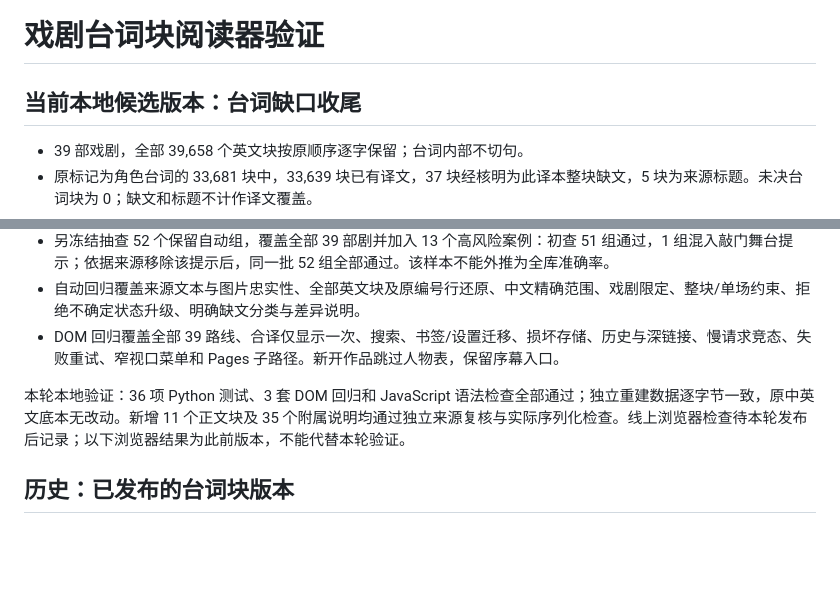
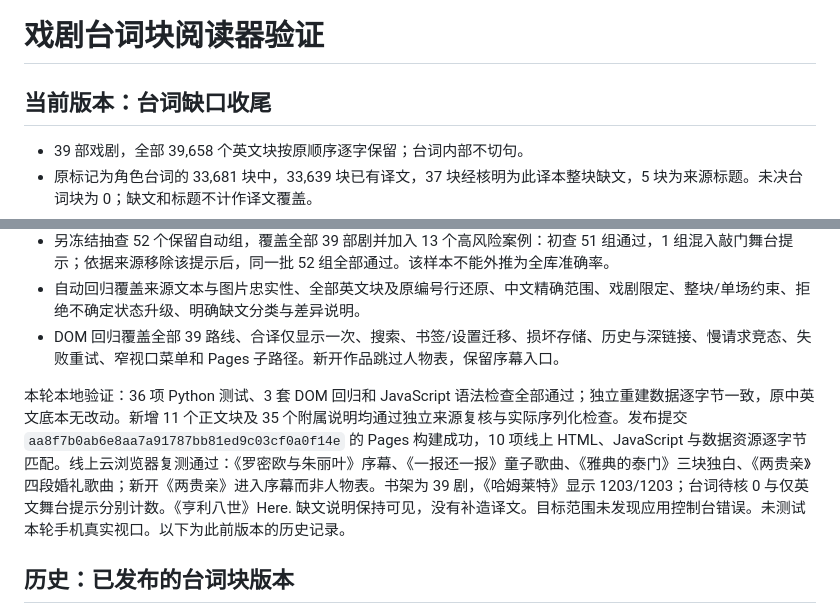
Before and after one commit to bzy-debug/shakespeare, a Markdown page: preview/QA.md, 2 parts joined by grey strips. Drawn GitHub-style; blank space fills up the shorter version.

Commit message:
Record final deployed play-reader verification

```diff
--- a/preview/QA.md
+++ b/preview/QA.md
@@ -1,6 +1,6 @@
 # 戏剧台词块阅读器验证
 
-## 当前本地候选版本：台词缺口收尾
+## 当前版本：台词缺口收尾
 
 - 39 部戏剧，全部 39,658 个英文块按原顺序逐字保留；台词内部不切句。
 - 原标记为角色台词的 33,681 块中，33,639 块已有译文，37 块经核明为此译本整块缺文，5 块为来源标题。未决台词块为 0；缺文和标题不计作译文覆盖。
@@ -12,7 +12,7 @@
 - 自动回归覆盖来源文本与图片忠实性、全部英文块及原编号行还原、中文精确范围、戏剧限定、整块/单场约束、拒绝不确定状态升级、明确缺文分类与差异说明。
 - DOM 回归覆盖全部 39 路线、合译仅显示一次、搜索、书签/设置迁移、损坏存储、历史与深链接、慢请求竞态、失败重试、窄视口菜单和 Pages 子路径。新开作品跳过人物表，保留序幕入口。
 
-本轮本地验证：36 项 Python 测试、3 套 DOM 回归和 JavaScript 语法检查全部通过；独立重建数据逐字节一致，原中英文底本无改动。新增 11 个正文块及 35 个附属说明均通过独立来源复核与实际序列化检查。线上浏览器检查待本轮发布后记录；以下浏览器结果为此前版本，不能代替本轮验证。
+本轮本地验证：36 项 Python 测试、3 套 DOM 回归和 JavaScript 语法检查全部通过；独立重建数据逐字节一致，原中英文底本无改动。新增 11 个正文块及 35 个附属说明均通过独立来源复核与实际序列化检查。发布提交 `aa8f7b0ab6e8aa7a91787bb81ed9c03cf0a0f14e` 的 Pages 构建成功，10 项线上 HTML、JavaScript 与数据资源逐字节匹配。线上云浏览器复测通过：《罗密欧与朱丽叶》序幕、《一报还一报》童子歌曲、《雅典的泰门》三块独白、《两贵亲》四段婚礼歌曲；新开《两贵亲》进入序幕而非人物表。书架为 39 剧，《哈姆莱特》显示 1203/1203；台词待核 0 与仅英文舞台提示分别计数。《亨利八世》Here. 缺文说明保持可见，没有补造译文。目标范围未发现应用控制台错误。未测试本轮手机真实视口。以下为此前版本的历史记录。
 
 ## 历史：已发布的台词块版本
 
```
